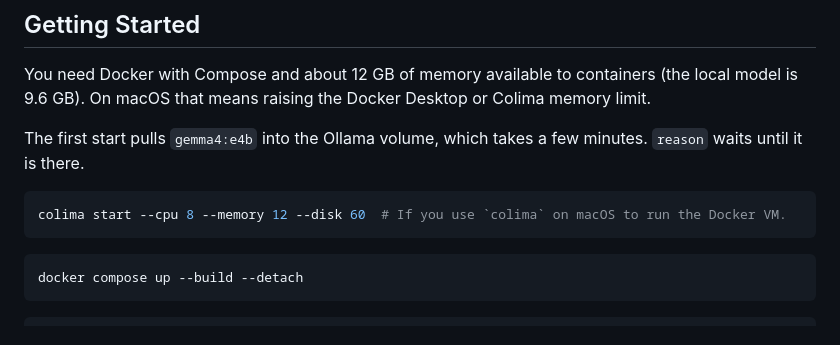
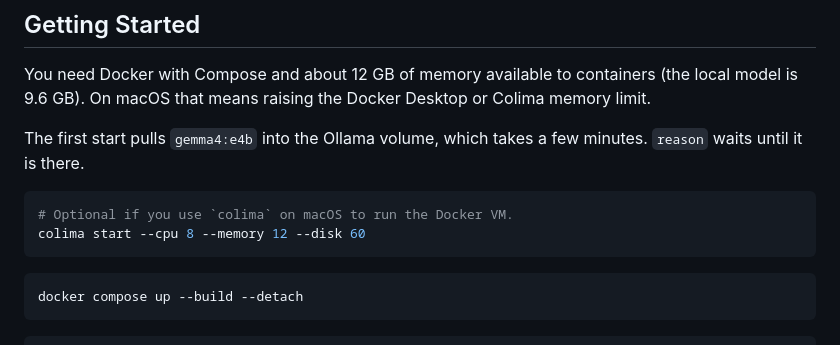
Before and after one commit to craigsloggett/redpanda-fde-build-exercise, a Markdown page: README.md, the part around the change. Rendered like a GitHub page.

Commit message:
docs: Update README.md

````diff
--- a/README.md
+++ b/README.md
@@ -38,7 +38,8 @@ You need Docker with Compose and about 12 GB of memory available to containers (
 The first start pulls `gemma4:e4b` into the Ollama volume, which takes a few minutes. `reason` waits until it is there.
 
 ```sh
-colima start --cpu 8 --memory 12 --disk 60  # If you use `colima` on macOS to run the Docker VM.
+# Optional if you use `colima` on macOS to run the Docker VM.
+colima start --cpu 8 --memory 12 --disk 60
 ```
 
 ```sh
````
